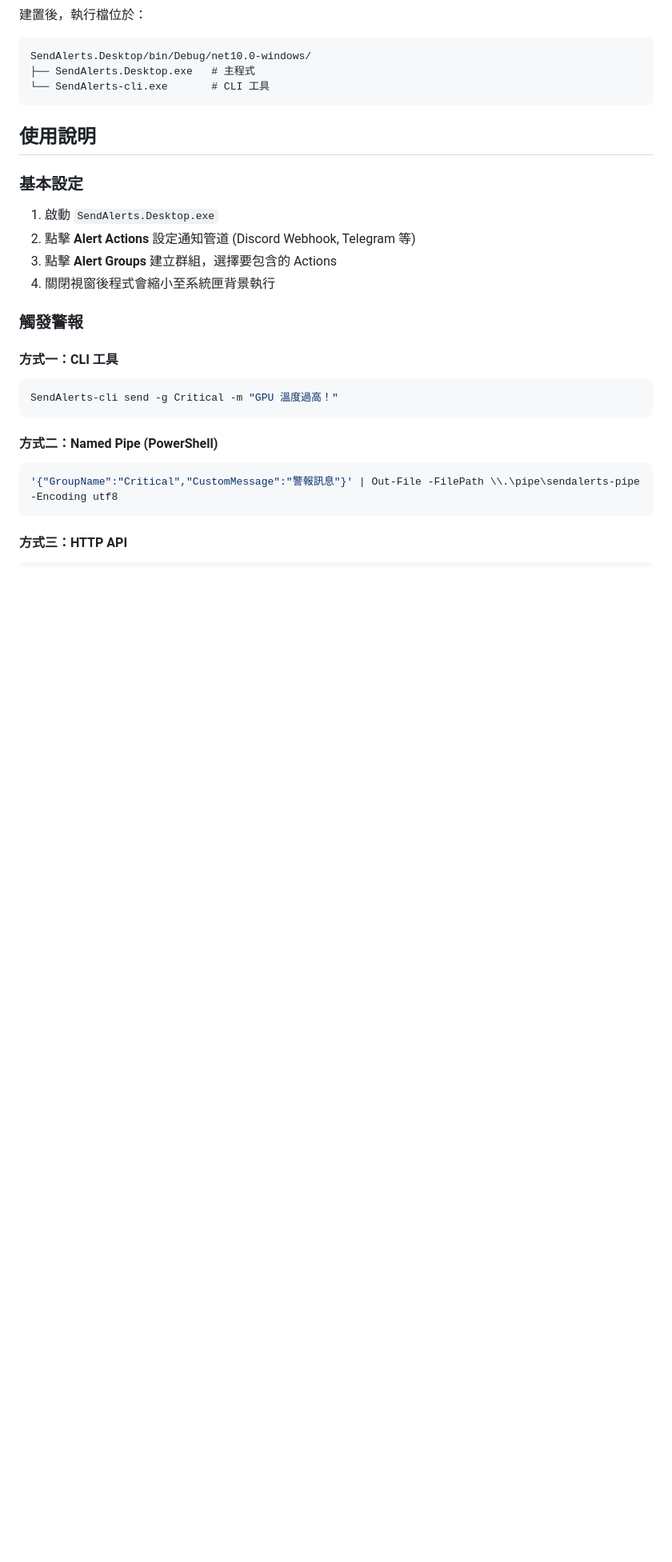
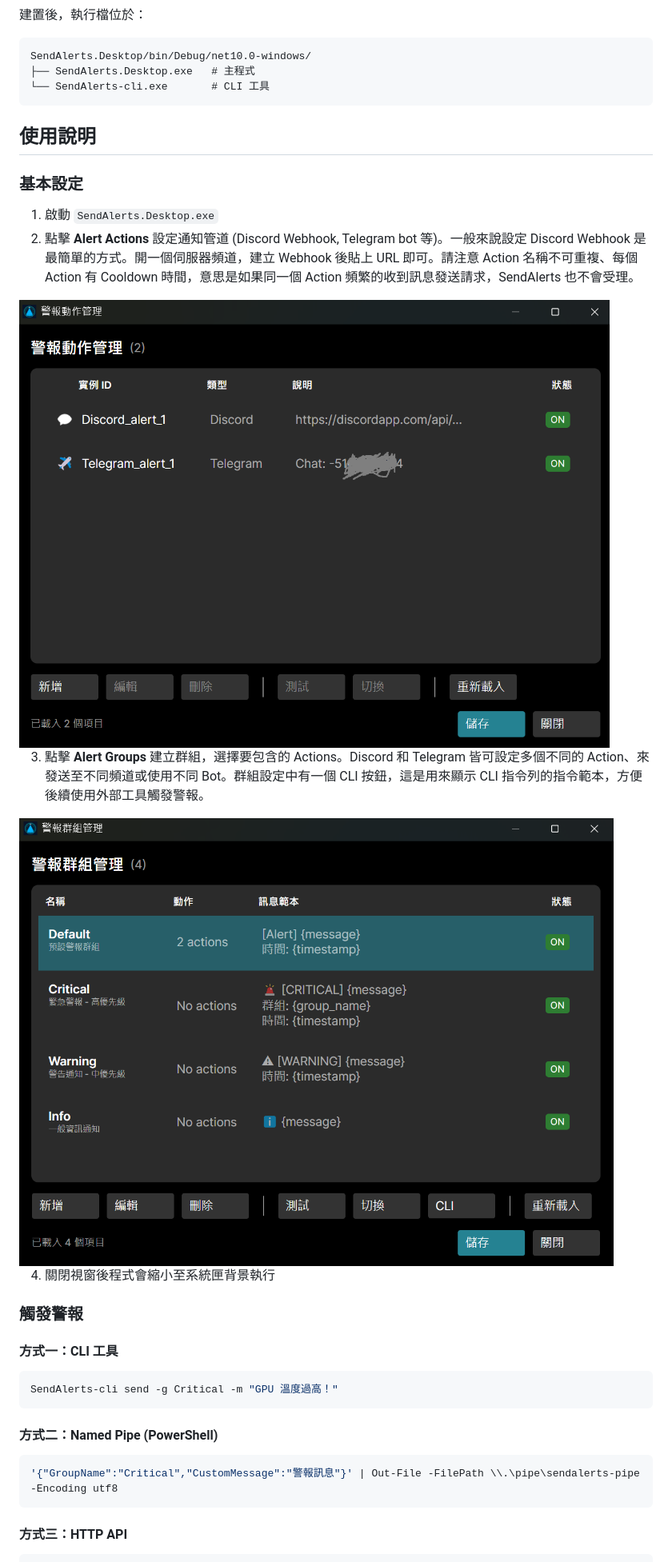
Before and after one commit to bbfox0703/SendAlerts, a Markdown page: Readme.MD, the part around one of its changes. Shown at 80% size. Drawn GitHub-style; blank space fills up the shorter version.

```diff
--- a/Readme.MD
+++ b/Readme.MD
@@ -81,8 +84,16 @@ SendAlerts.Desktop/bin/Debug/net10.0-windows/
 ### 基本設定
 
 1. 啟動 `SendAlerts.Desktop.exe`
-2. 點擊 **Alert Actions** 設定通知管道 (Discord Webhook, Telegram 等)
-3. 點擊 **Alert Groups** 建立群組，選擇要包含的 Actions
+2. 點擊 **Alert Actions** 設定通知管道 (Discord Webhook, Telegram bot 等)。一般來說設定 Discord Webhook 是最簡單的方式。開一個伺服器頻道，建立 Webhook 後貼上 URL 即可。請注意 Action 名稱不可重複、每個 Action 有 Cooldown 時間，意思是如果同一個 Action 頻繁的收到訊息發送請求，SendAlerts 也不會受理。
+<div style="display: flex; flex-wrap: wrap; gap: 10px;">
+  <img src="./docs/ScreenShots/Actions.png" style="width: 75%; height: auto;">
+</div>
+
+3. 點擊 **Alert Groups** 建立群組，選擇要包含的 Actions。Discord 和 Telegram 皆可設定多個不同的 Action、來發送至不同頻道或使用不同 Bot。群組設定中有一個 CLI 按鈕，這是用來顯示 CLI 指令列的指令範本，方便後續使用外部工具觸發警報。
+<div style="display: flex; flex-wrap: wrap; gap: 10px;">
+  <img src="./docs/ScreenShots/Groups.png" style="width: 75%; height: auto;">
+</div>
+
 4. 關閉視窗後程式會縮小至系統匣背景執行
 
 ### 觸發警報
```
Also changed, not shown: other parts of Readme.MD (+15 -5 lines), docs/HWiNFO-Setup.md (+7 -1 lines).
